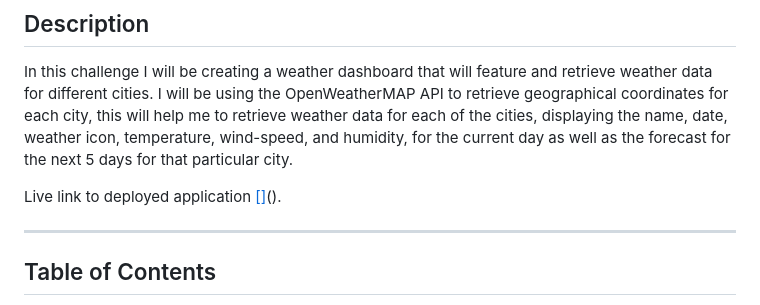
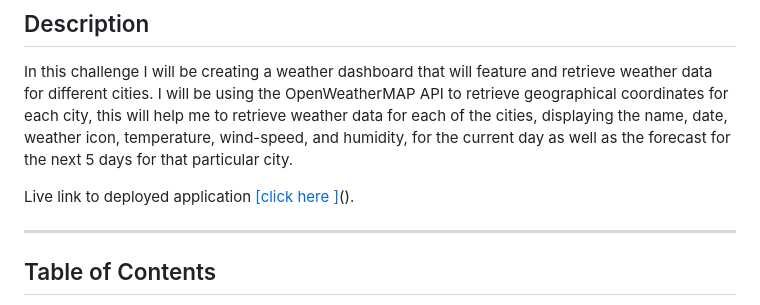
Before and after one commit to Estherbab/The-Weathercasting-Panel, a Markdown page: README.md, the part around the change. Rendered like a GitHub page.

Commit message:
Update README.md
added click here to live link

```diff
--- a/README.md
+++ b/README.md
@@ -7,7 +7,7 @@ I will be using the OpenWeatherMAP API to retrieve geographical coordinates for
 
 
 
-Live link to deployed application [[]](https://estherbab.github.io/The-Weathercasting-Panel/)().
+Live link to deployed application [[click here ]](https://estherbab.github.io/The-Weathercasting-Panel/)().
 
 ---
 
```
